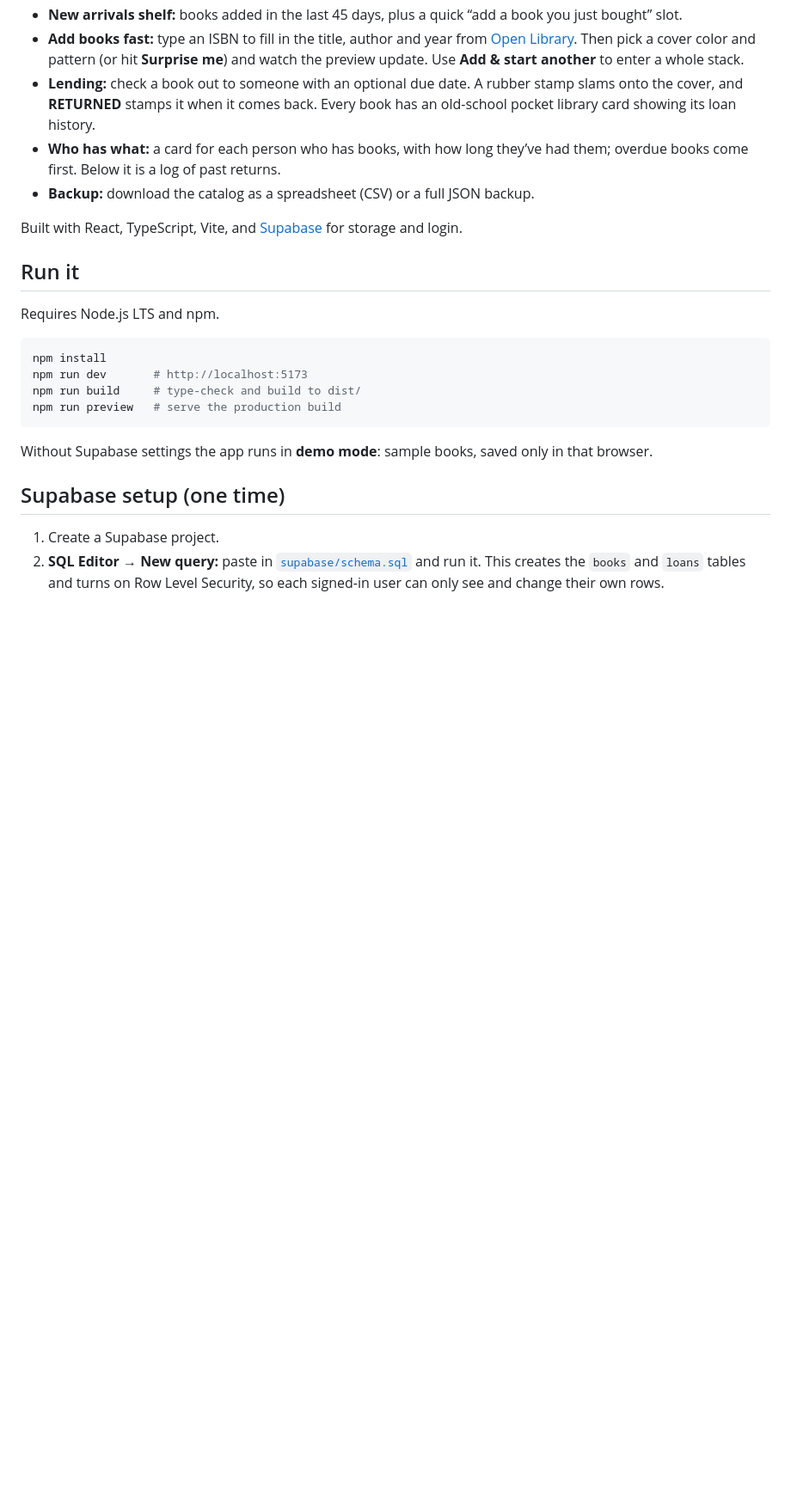
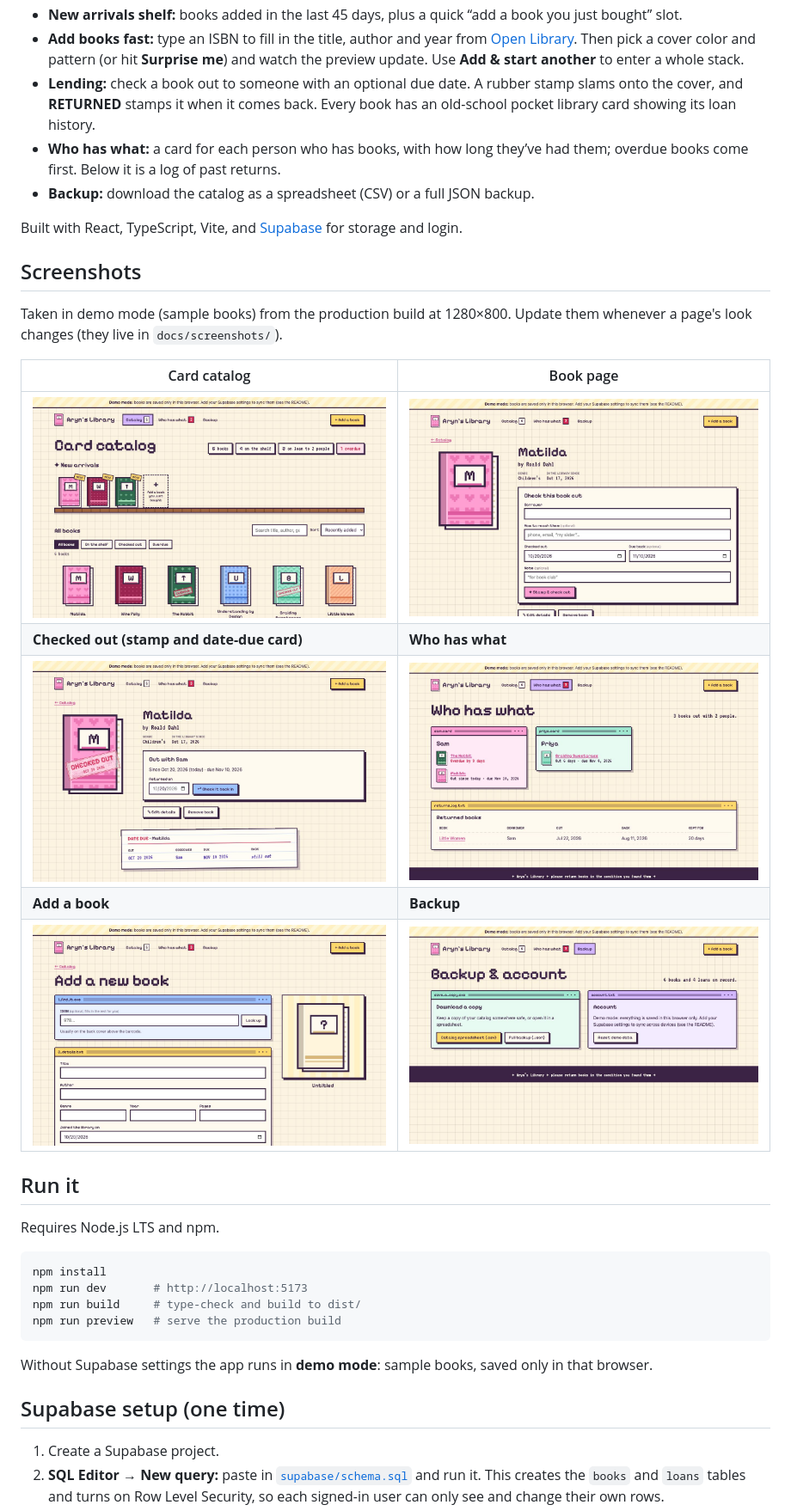
Before and after one commit to aryndavis/bookshelf, a Markdown page: README.md, the part around the change. Shown at 86% size. GitHub-like rendering; pictures changed too: docs/screenshots/add-book.jpg (added), docs/screenshots/backup.jpg (added), docs/screenshots/book-checked-out.jpg (added); blank space fills up the shorter version.

Commit message:
Add screenshots of every main page to the README
Taken in demo mode with the sample books, from the production build
(1280x800), so no real library data is shown.

```diff
--- a/README.md
+++ b/README.md
@@ -10,6 +10,18 @@ A cozy, pixel-art catalog for my physical book collection. It keeps track of eve
 - **Backup:** download the catalog as a spreadsheet (CSV) or a full JSON backup.
 
 Built with React, TypeScript, Vite, and [Supabase](https://supabase.com) for storage and login.
+
+## Screenshots
+
+Taken in demo mode (sample books) from the production build at 1280×800. Update them whenever a page's look changes (they live in `docs/screenshots/`).
+
+| Card catalog | Book page |
+| --- | --- |
+| ![Card catalog with new arrivals and all books](docs/screenshots/catalog.jpg) | ![A book that's on the shelf](docs/screenshots/book.jpg) |
+| **Checked out (stamp and date-due card)** | **Who has what** |
+| ![A checked-out book with its stamp and date-due card](docs/screenshots/book-checked-out.jpg) | ![Loans grouped by borrower](docs/screenshots/loans.jpg) |
+| **Add a book** | **Backup** |
+| ![Add a book form](docs/screenshots/add-book.jpg) | ![Backup and export page](docs/screenshots/backup.jpg) |
 
 ## Run it
 
```
